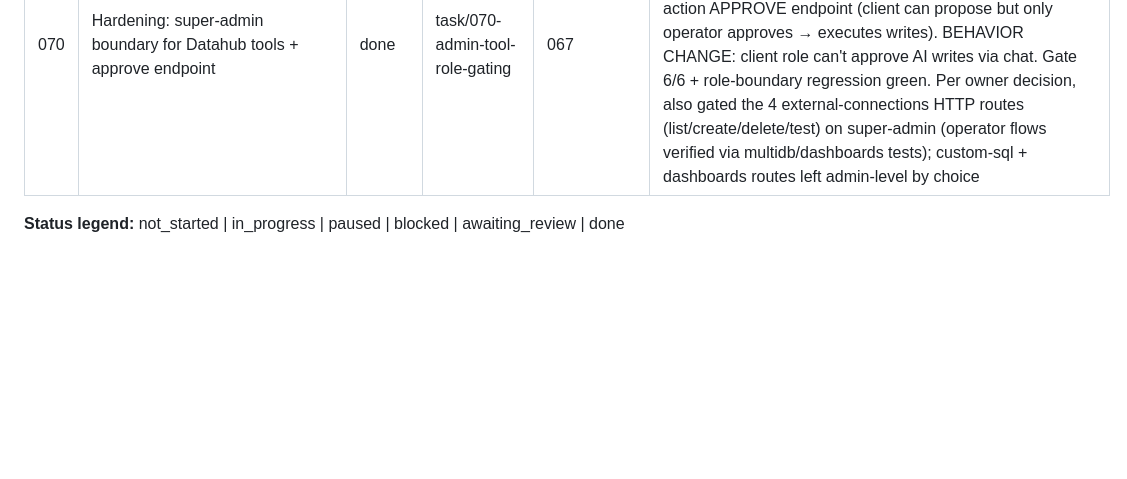
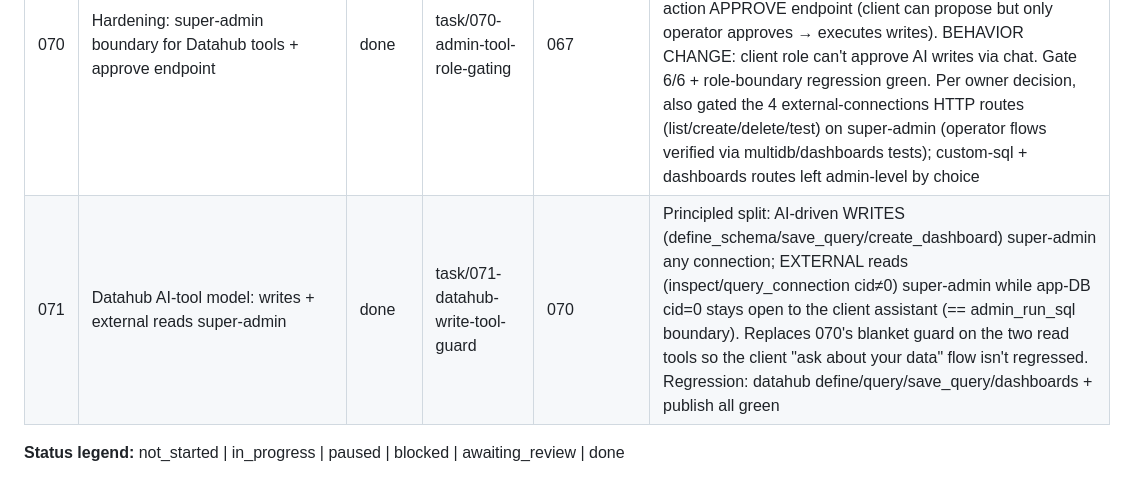
Before and after one commit to nigusdawit/orbitse, a Markdown page: tasks/README.md, the part around the change. Rendered like a GitHub page; blank space fills up the shorter version.

Commit message:
docs: record task 071 (Datahub write/external-read guard model)
Co-Authored-By: Claude Opus 4.8 (1M context) <noreply@anthropic.com>

```diff
--- a/tasks/README.md
+++ b/tasks/README.md
@@ -112,6 +112,7 @@ expand on first touch to avoid premature detail that drifts). See root `PLAN.md`
 | 068 | Automation links: triggers → research/generate/publish actions | done | task/068-automation-links | 064,065,067 | Gate 9/9; additive automations.register_action seam; 3 actions (rce_research/rce_generate_content/rce_publish) chainable via merge tags ({{step1.report_id}}); gates propagate as clean step failure; existing automations untouched |
 | 069 | Research Hub + Content Studio tabs (UI) | done | task/069-rce-tabs | 064,065 | Two super-admin tabs wiring all Phase-8 APIs (run research/gather/reports + generate/review/visuals/publish/capabilities/log); _rceEsc XSS-escaping; reuses CSRF fetch wrapper. Verified: node --check clean + live embedded-PG run (tabs render, all 5 read APIs return seeded data, config redaction confirmed) |
 | 070 | Hardening: super-admin boundary for Datahub tools + approve endpoint | done | task/070-admin-tool-role-gating | 067 | Follow-up to 067's security review. Generalized guard → _admin_tool_superadmin_guard; gated admin_define_schema/inspect_connection/query_connection (mirror super-admin-only datahub routes) + the pending-action APPROVE endpoint (client can propose but only operator approves → executes writes). BEHAVIOR CHANGE: client role can't approve AI writes via chat. Gate 6/6 + role-boundary regression green. Per owner decision, also gated the 4 external-connections HTTP routes (list/create/delete/test) on super-admin (operator flows verified via multidb/dashboards tests); custom-sql + dashboards routes left admin-level by choice |
+| 071 | Datahub AI-tool model: writes + external reads super-admin | done | task/071-datahub-write-tool-guard | 070 | Principled split: AI-driven WRITES (define_schema/save_query/create_dashboard) super-admin any connection; EXTERNAL reads (inspect/query_connection cid≠0) super-admin while app-DB cid=0 stays open to the client assistant (== admin_run_sql boundary). Replaces 070's blanket guard on the two read tools so the client "ask about your data" flow isn't regressed. Regression: datahub define/query/save_query/dashboards + publish all green |
 
 **Status legend:** not_started | in_progress | paused | blocked | awaiting_review | done
 
```
